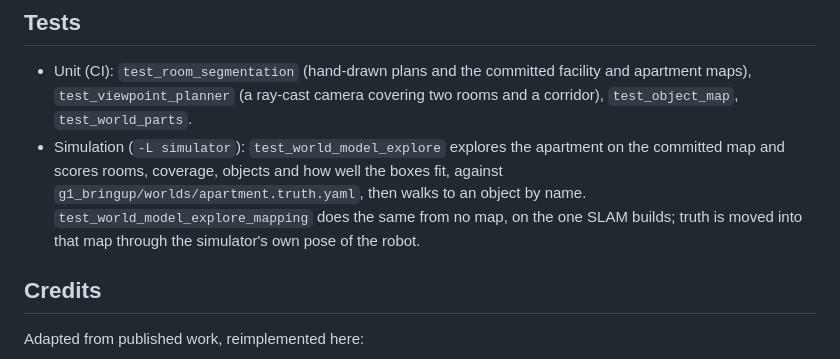
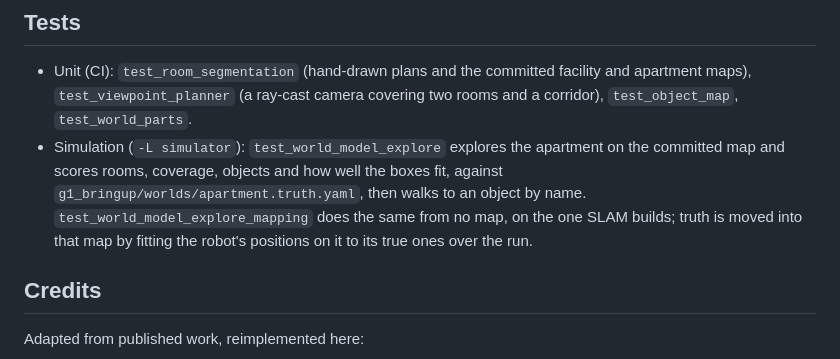
Before and after one commit to Adyansh04/canopy, a Markdown page: canopy/README.md, the part around the change. Drawn GitHub-style.

Commit message:
Say how the mapping test places truth in its map

```diff
--- a/canopy/README.md
+++ b/canopy/README.md
@@ -122,7 +122,7 @@ from a few whole frames taken where the robot stood in them.
   map and scores rooms, coverage, objects and how well the boxes fit, against
   `g1_bringup/worlds/apartment.truth.yaml`, then walks to an object by name.
   `test_world_model_explore_mapping` does the same from no map, on the one SLAM builds; truth is
-  moved into that map through the simulator's own pose of the robot.
+  moved into that map by fitting the robot's positions on it to its true ones over the run.
 
 ## Credits
 
```
